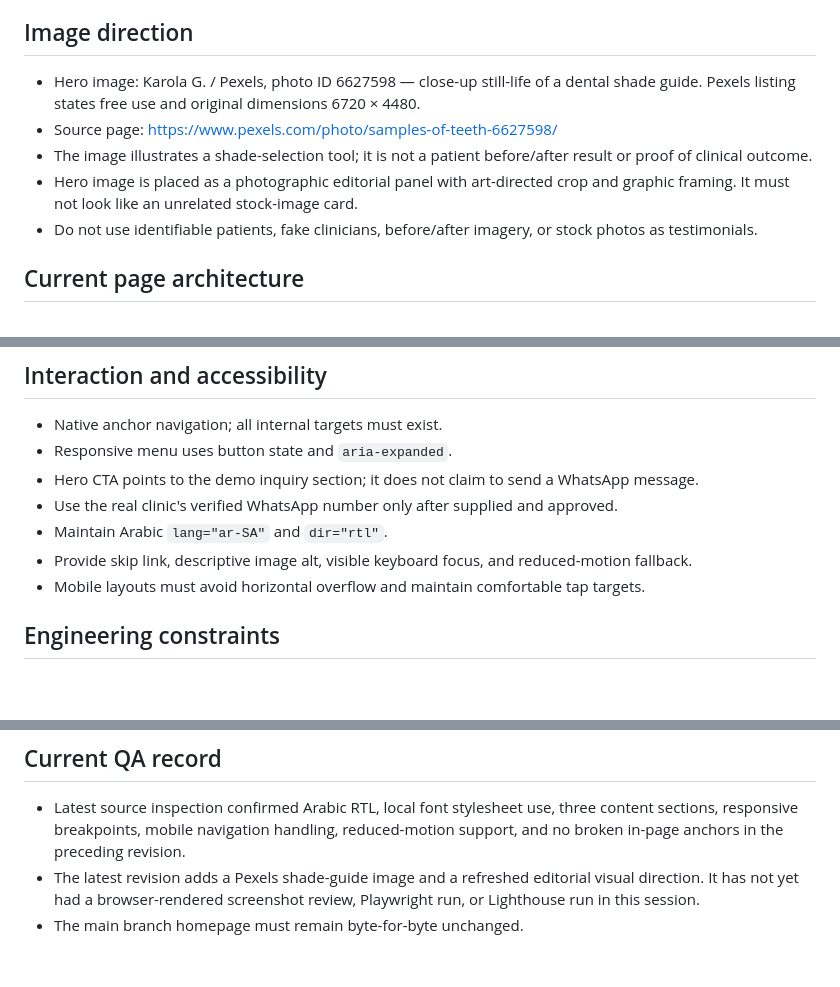
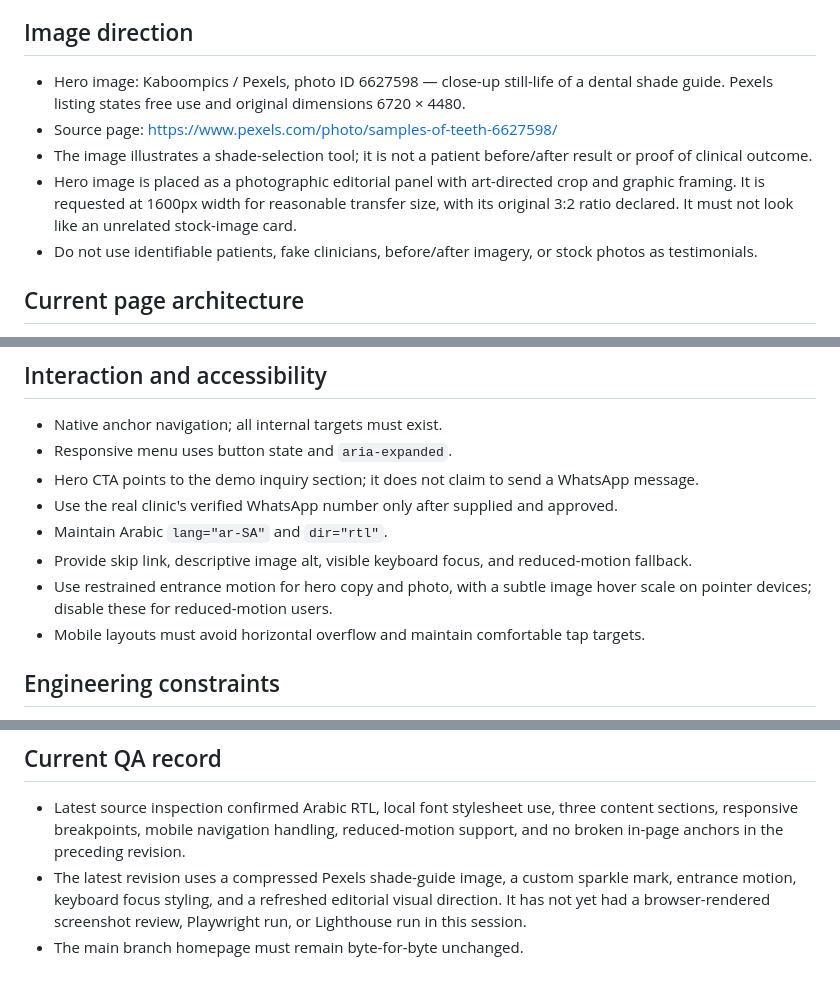
Before and after one commit to shoppingmr4-dev/elite-dental-demo, a Markdown page: WHITENING-2026-DESIGN-SYSTEM.md, 3 parts joined by grey strips. Rendered like a GitHub page; blank space fills up the shorter version.

Commit message:
Record final hero identity, photo optimization and motion details

```diff
--- a/WHITENING-2026-DESIGN-SYSTEM.md
+++ b/WHITENING-2026-DESIGN-SYSTEM.md
@@ -48,10 +48,10 @@ The prior blue-gradient / teal-lime concepts are superseded. Do not reintroduce
 
 ## Image direction
 
-- Hero image: Karola G. / Pexels, photo ID 6627598 — close-up still-life of a dental shade guide. Pexels listing states free use and original dimensions 6720 × 4480.
+- Hero image: Kaboompics / Pexels, photo ID 6627598 — close-up still-life of a dental shade guide. Pexels listing states free use and original dimensions 6720 × 4480.
 - Source page: https://www.pexels.com/photo/samples-of-teeth-6627598/
 - The image illustrates a shade-selection tool; it is not a patient before/after result or proof of clinical outcome.
-- Hero image is placed as a photographic editorial panel with art-directed crop and graphic framing. It must not look like an unrelated stock-image card.
+- Hero image is placed as a photographic editorial panel with art-directed crop and graphic framing. It is requested at 1600px width for reasonable transfer size, with its original 3:2 ratio declared. It must not look like an unrelated stock-image card.
 - Do not use identifiable patients, fake clinicians, before/after imagery, or stock photos as testimonials.
 
 ## Current page architecture
@@ -73,6 +73,7 @@ This is a staged visual approval page, not yet the full production landing page.
 - Use the real clinic's verified WhatsApp number only after supplied and approved.
 - Maintain Arabic `lang="ar-SA"` and `dir="rtl"`.
 - Provide skip link, descriptive image alt, visible keyboard focus, and reduced-motion fallback.
+- Use restrained entrance motion for hero copy and photo, with a subtle image hover scale on pointer devices; disable these for reduced-motion users.
 - Mobile layouts must avoid horizontal overflow and maintain comfortable tap targets.
 
 ## Engineering constraints
@@ -107,5 +108,5 @@ This is a staged visual approval page, not yet the full production landing page.
 ## Current QA record
 
 - Latest source inspection confirmed Arabic RTL, local font stylesheet use, three content sections, responsive breakpoints, mobile navigation handling, reduced-motion support, and no broken in-page anchors in the preceding revision.
-- The latest revision adds a Pexels shade-guide image and a refreshed editorial visual direction. It has not yet had a browser-rendered screenshot review, Playwright run, or Lighthouse run in this session.
+- The latest revision uses a compressed Pexels shade-guide image, a custom sparkle mark, entrance motion, keyboard focus styling, and a refreshed editorial visual direction. It has not yet had a browser-rendered screenshot review, Playwright run, or Lighthouse run in this session.
 - The main branch homepage must remain byte-for-byte unchanged.
```
